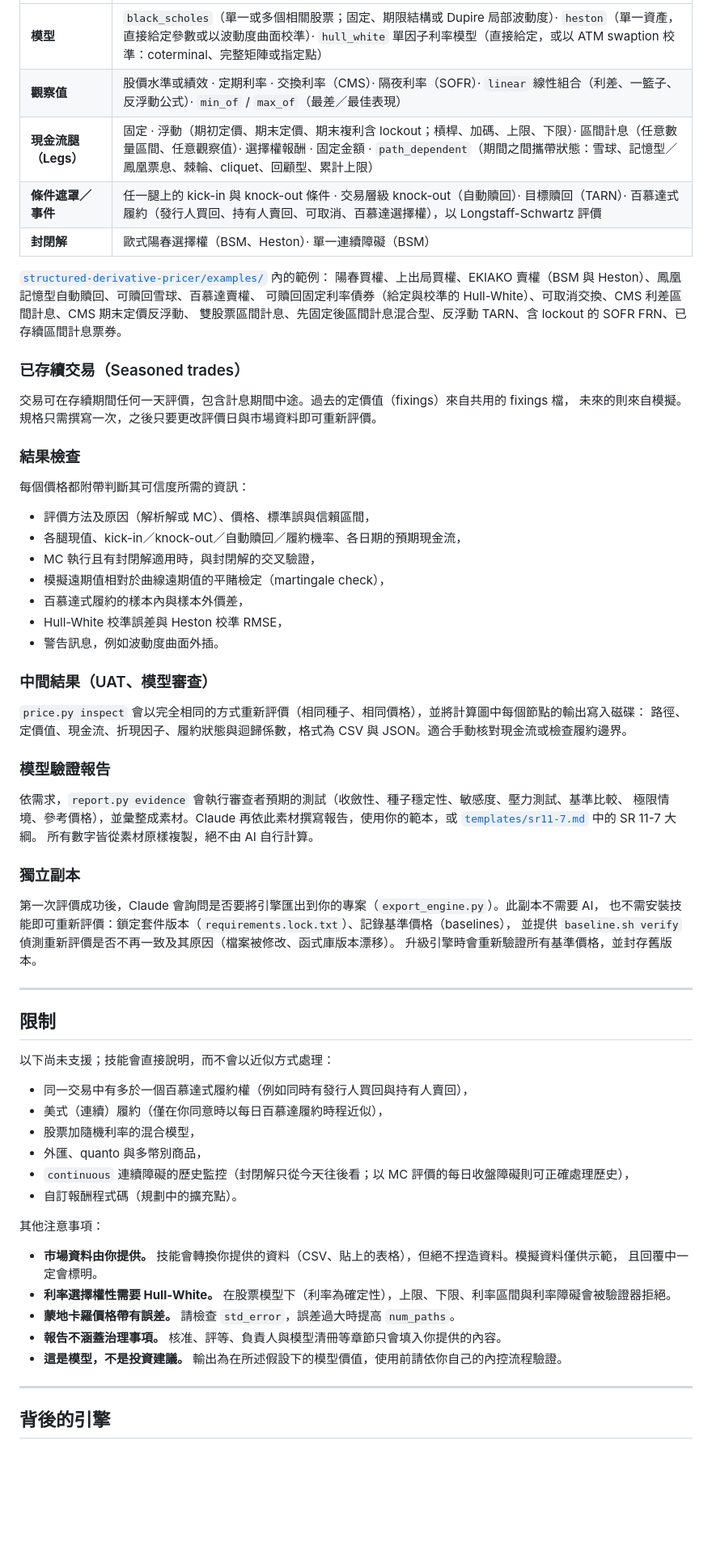
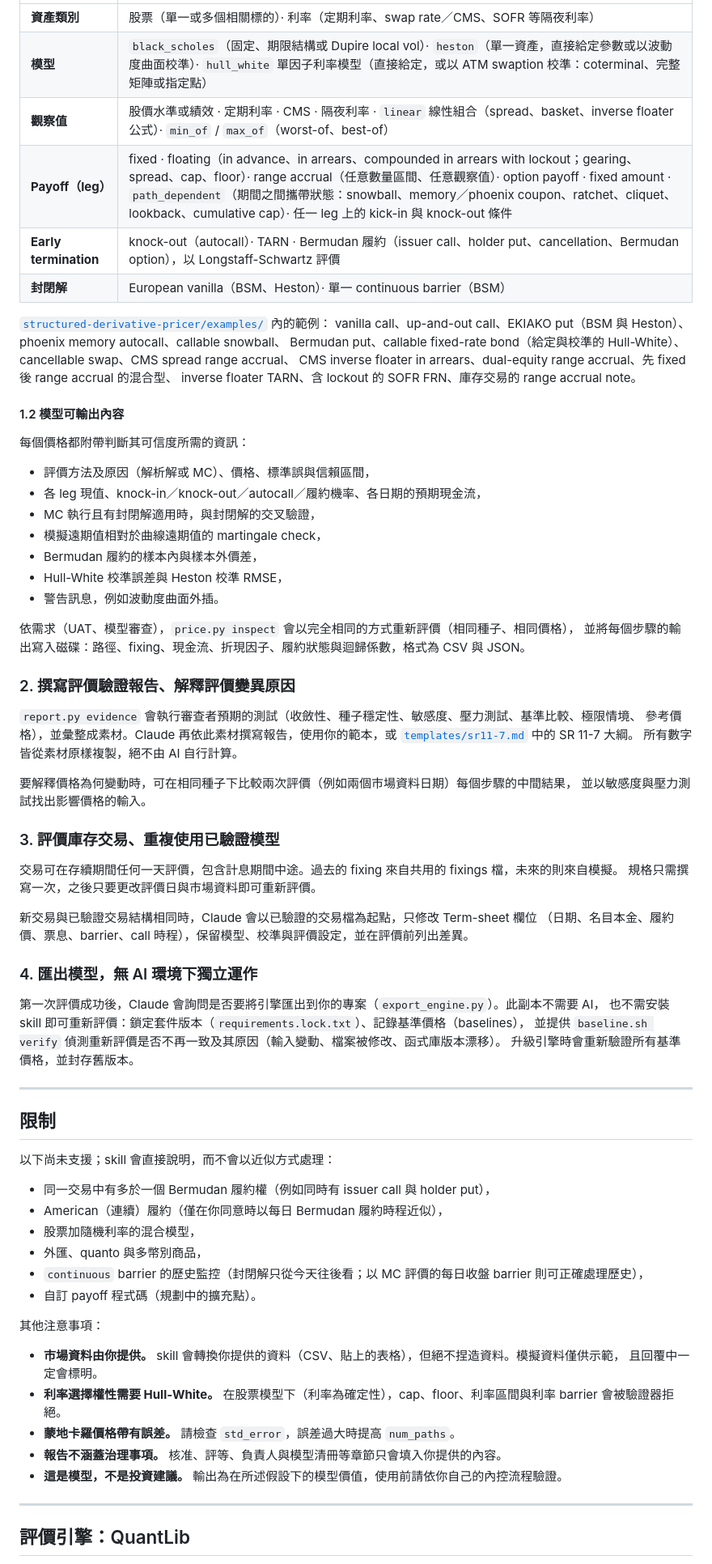
Before and after one commit to kuanHungWang/financial_engineering_skill, a Markdown page: README.zh-TW.md, the part around one of its changes. Shown at 81% size. Drawn GitHub-style; blank space fills up the shorter version.

```diff
--- a/README.zh-TW.md
+++ b/README.zh-TW.md
@@ -89,74 +74,80 @@ $PY -m pytest ~/.claude/skills/structured-derivative-pricer/tests -q
 |---|---|
-| **模型** | `black_scholes`（單一或多個相關股票；固定、期限結構或 Dupire 局部波動度）· `heston`（單一資產，直接給定參數或以波動度曲面校準）· `hull_white` 單因子利率模型（直接給定，或以 ATM swaption 校準：coterminal、完整矩陣或指定點） |
-| **觀察值** | 股價水準或績效 · 定期利率 · 交換利率（CMS）· 隔夜利率（SOFR）· `linear` 線性組合（利差、一籃子、反浮動公式）· `min_of` / `max_of`（最差／最佳表現） |
-| **現金流腿（Legs）** | 固定 · 浮動（期初定價、期末定價、期末複利含 lockout；槓桿、加碼、上限、下限）· 區間計息（任意數量區間、任意觀察值）· 選擇權報酬 · 固定金額 · `path_dependent`（期間之間攜帶狀態：雪球、記憶型／鳳凰票息、棘輪、cliquet、回顧型、累計上限） |
-| **條件遮罩／事件** | 任一腿上的 kick-in 與 knock-out 條件 · 交易層級 knock-out（自動贖回）· 目標贖回（TARN）· 百慕達式履約（發行人買回、持有人賣回、可取消、百慕達選擇權），以 Longstaff-Schwartz 評價 |
-| **封閉解** | 歐式陽春選擇權（BSM、Heston）· 單一連續障礙（BSM） |
+| **資產類別** | 股票（單一或多個相關標的）· 利率（定期利率、swap rate／CMS、SOFR 等隔夜利率） |
+| **模型** | `black_scholes`（固定、期限結構或 Dupire local vol）· `heston`（單一資產，直接給定參數或以波動度曲面校準）· `hull_white` 單因子利率模型（直接給定，或以 ATM swaption 校準：coterminal、完整矩陣或指定點） |
+| **觀察值** | 股價水準或績效 · 定期利率 · CMS · 隔夜利率 · `linear` 線性組合（spread、basket、inverse floater 公式）· `min_of` / `max_of`（worst-of、best-of） |
+| **Payoff（leg）** | fixed · floating（in advance、in arrears、compounded in arrears with lockout；gearing、spread、cap、floor）· range accrual（任意數量區間、任意觀察值）· option payoff · fixed amount · `path_dependent`（期間之間攜帶狀態：snowball、memory／phoenix coupon、ratchet、cliquet、lookback、cumulative cap）· 任一 leg 上的 kick-in 與 knock-out 條件 |
+| **Early termination** | knock-out（autocall）· TARN · Bermudan 履約（issuer call、holder put、cancellation、Bermudan option），以 Longstaff-Schwartz 評價 |
+| **封閉解** | European vanilla（BSM、Heston）· 單一 continuous barrier（BSM） |
 
 [`structured-derivative-pricer/examples/`](./structured-derivative-pricer/examples/) 內的範例：
-陽春買權、上出局買權、EKIAKO 賣權（BSM 與 Heston）、鳳凰記憶型自動贖回、可贖回雪球、百慕達賣權、
-可贖回固定利率債券（給定與校準的 Hull-White）、可取消交換、CMS 利差區間計息、CMS 期末定價反浮動、
-雙股票區間計息、先固定後區間計息混合型、反浮動 TARN、含 lockout 的 SOFR FRN、已存續區間計息票券。
+vanilla call、up-and-out call、EKIAKO put（BSM 與 Heston）、phoenix memory autocall、callable snowball、
+Bermudan put、callable fixed-rate bond（給定與校準的 Hull-White）、cancellable swap、CMS spread range accrual、
+CMS inverse floater in arrears、dual-equity range accrual、先 fixed 後 range accrual 的混合型、
+inverse floater TARN、含 lockout 的 SOFR FRN、庫存交易的 range accrual note。
 
-### 已存續交易（Seasoned trades）
-
-交易可在存續期間任何一天評價，包含計息期間中途。過去的定價值（fixings）來自共用的 fixings 檔，
-未來的則來自模擬。規格只需撰寫一次，之後只要更改評價日與市場資料即可重新評價。
-
-### 結果檢查
+#### 1.2 模型可輸出內容
 
 每個價格都附帶判斷其可信度所需的資訊：
 
 - 評價方法及原因（解析解或 MC）、價格、標準誤與信賴區間，
-- 各腿現值、kick-in／knock-out／自動贖回／履約機率、各日期的預期現金流，
+- 各 leg 現值、knock-in／knock-out／autocall／履約機率、各日期的預期現金流，
 - MC 執行且有封閉解適用時，與封閉解的交叉驗證，
-- 模擬遠期值相對於曲線遠期值的平賭檢定（martingale check），
-- 百慕達式履約的樣本內與樣本外價差，
+- 模擬遠期值相對於曲線遠期值的 martingale check，
+- Bermudan 履約的樣本內與樣本外價差，
 - Hull-White 校準誤差與 Heston 校準 RMSE，
 - 警告訊息，例如波動度曲面外插。
 
-### 中間結果（UAT、模型審查）
+依需求（UAT、模型審查），`price.py inspect` 會以完全相同的方式重新評價（相同種子、相同價格），
+並將每個步驟的輸出寫入磁碟：路徑、fixing、現金流、折現因子、履約狀態與迴歸係數，格式為 CSV 與 JSON。
 
-`price.py inspect` 會以完全相同的方式重新評價（相同種子、相同價格），並將計算圖中每個節點的輸出寫入磁碟：
-路徑、定價值、現金流、折現因子、履約狀態與迴歸係數，格式為 CSV 與 JSON。適合手動核對現金流或檢查履約邊界。
+### 2. 撰寫評價驗證報告、解釋評價變異原因
 
-### 模型驗證報告
-
-依需求，`report.py evidence` 會執行審查者預期的測試（收斂性、種子穩定性、敏感度、壓力測試、基準比較、
-極限情境、參考價格），並彙整成素材。Claude 再依此素材撰寫報告，使用你的範本，或
+`report.py evidence` 會執行審查者預期的測試（收斂性、種子穩定性、敏感度、壓力測試、基準比較、極限情境、
+參考價格），並彙整成素材。Claude 再依此素材撰寫報告，使用你的範本，或
 [`templates/sr11-7.md`](./structured-derivative-pricer/templates/sr11-7.md) 中的 SR 11-7 大綱。
 所有數字皆從素材原樣複製，絕不由 AI 自行計算。
 
-### 獨立副本
+要解釋價格為何變動時，可在相同種子下比較兩次評價（例如兩個市場資料日期）每個步驟的中間結果，
+並以敏感度與壓力測試找出影響價格的輸入。
+
+### 3. 評價庫存交易、重複使用已驗證模型
+
+交易可在存續期間任何一天評價，包含計息期間中途。過去的 fixing 來自共用的 fixings 檔，未來的則來自模擬。
+規格只需撰寫一次，之後只要更改評價日與市場資料即可重新評價。
+
+新交易與已驗證交易結構相同時，Claude 會以已驗證的交易檔為起點，只修改 Term-sheet 欄位
+（日期、名目本金、履約價、票息、barrier、call 時程），保留模型、校準與評價設定，並在評價前列出差異。
+
+### 4. 匯出模型，無 AI 環境下獨立運作
 
 第一次評價成功後，Claude 會詢問是否要將引擎匯出到你的專案（`export_engine.py`）。此副本不需要 AI，
-也不需安裝技能即可重新評價：鎖定套件版本（`requirements.lock.txt`）、記錄基準價格（baselines），
-並提供 `baseline.sh verify` 偵測重新評價是否不再一致及其原因（檔案被修改、函式庫版本漂移）。
+也不需安裝 skill 即可重新評價：鎖定套件版本（`requirements.lock.txt`）、記錄基準價格（baselines），
+並提供 `baseline.sh verify` 偵測重新評價是否不再一致及其原因（輸入變動、檔案被修改、函式庫版本漂移）。
 升級引擎時會重新驗證所有基準價格，並封存舊版本。
 
 ---
 
 ## 限制
 
-以下尚未支援；技能會直接說明，而不會以近似方式處理：
+以下尚未支援；skill 會直接說明，而不會以近似方式處理：
 
-- 同一交易中有多於一個百慕達式履約權（例如同時有發行人買回與持有人賣回），
-- 美式（連續）履約（僅在你同意時以每日百慕達履約時程近似），
+- 同一交易中有多於一個 Bermudan 履約權（例如同時有 issuer call 與 holder put），
+- American（連續）履約（僅在你同意時以每日 Bermudan 履約時程近似），
 - 股票加隨機利率的混合模型，
 - 外匯、quanto 與多幣別商品，
-- `continuous` 連續障礙的歷史監控（封閉解只從今天往後看；以 MC 評價的每日收盤障礙則可正確處理歷史），
-- 自訂報酬程式碼（規劃中的擴充點）。
+- `continuous` barrier 的歷史監控（封閉解只從今天往後看；以 MC 評價的每日收盤 barrier 則可正確處理歷史），
+- 自訂 payoff 程式碼（規劃中的擴充點）。
 
 其他注意事項：
 
-- **市場資料由你提供。** 技能會轉換你提供的資料（CSV、貼上的表格），但絕不捏造資料。模擬資料僅供示範，
+- **市場資料由你提供。** skill 會轉換你提供的資料（CSV、貼上的表格），但絕不捏造資料。模擬資料僅供示範，
   且回覆中一定會標明。
-- **利率選擇權性需要 Hull-White。** 在股票模型下（利率為確定性），上限、下限、利率區間與利率障礙會被驗證器拒絕。
+- **利率選擇權性需要 Hull-White。** 在股票模型下（利率為確定性），cap、floor、利率區間與利率 barrier 會被驗證器拒絕。
 - **蒙地卡羅價格帶有誤差。** 請檢查 `std_error`，誤差過大時提高 `num_paths`。
 - **報告不涵蓋治理事項。** 核准、評等、負責人與模型清冊等章節只會填入你提供的內容。
 - **這是模型，不是投資建議。** 輸出為在所述假設下的模型價值，使用前請依你自己的內控流程驗證。
 
 ---
 
-## 背後的引擎
+## 評價引擎：QuantLib
 
```
Also changed, not shown: other parts of README.zh-TW.md (+24 -102 lines), README.md (+52 -124 lines).
